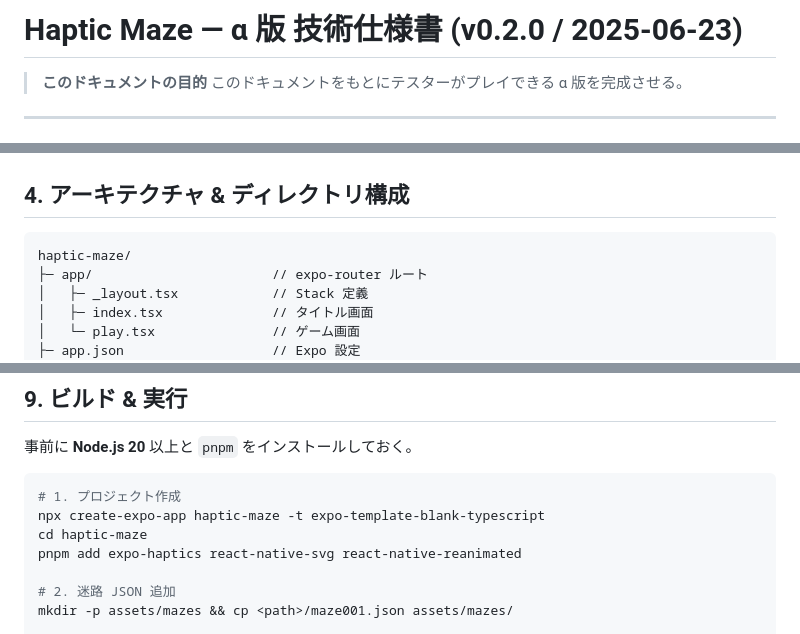
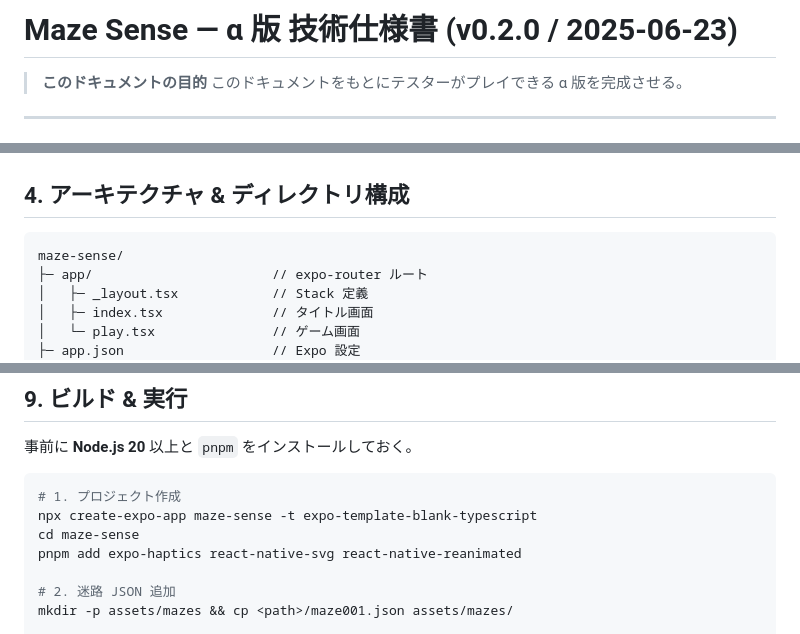
Before and after one commit to kokiSAT0/HapticMaze, a Markdown page: APP_SPEC.md, 3 parts joined by grey strips. Drawn GitHub-style.

````diff
--- a/APP_SPEC.md
+++ b/APP_SPEC.md
@@ -1,4 +1,4 @@
-# Haptic Maze — α 版 技術仕様書 (v0.2.0 / 2025‑06‑23)
+# Maze Sense — α 版 技術仕様書 (v0.2.0 / 2025‑06‑23)
 
 > **このドキュメントの目的**
 > このドキュメントをもとにテスターがプレイできる α 版を完成させる。
@@ -67,7 +67,7 @@ export interface MazeData {
 ## 4. アーキテクチャ & ディレクトリ構成
 
 ```
-haptic-maze/
+maze-sense/
 ├─ app/                       // expo-router ルート
 │   ├─ _layout.tsx            // Stack 定義
 │   ├─ index.tsx              // タイトル画面
@@ -188,8 +188,8 @@ _(Set<string> で常時  O(1) 判定)_
 
 ```bash
 # 1. プロジェクト作成
-npx create-expo-app haptic-maze -t expo-template-blank-typescript
-cd haptic-maze
+npx create-expo-app maze-sense -t expo-template-blank-typescript
+cd maze-sense
 pnpm add expo-haptics react-native-svg react-native-reanimated
 
 # 2. 迷路 JSON 追加
````
Also changed, not shown: other parts of APP_SPEC.md (+12 -12 lines), AGENTS.md (+2 -2 lines).
